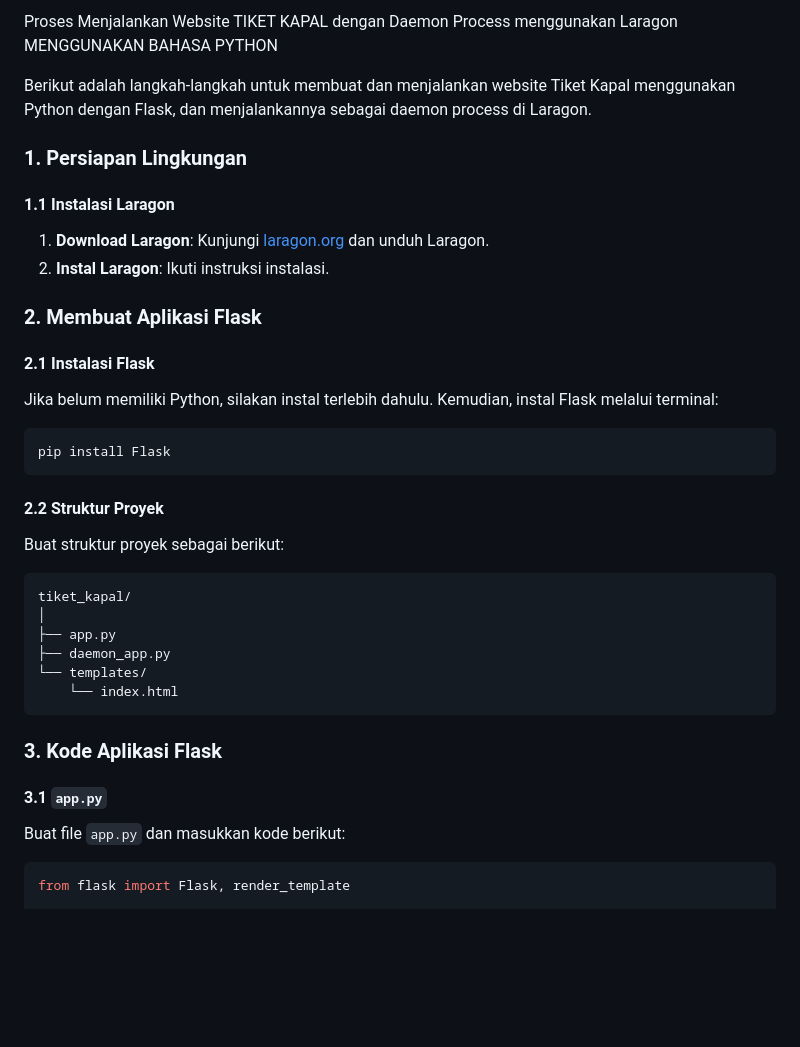
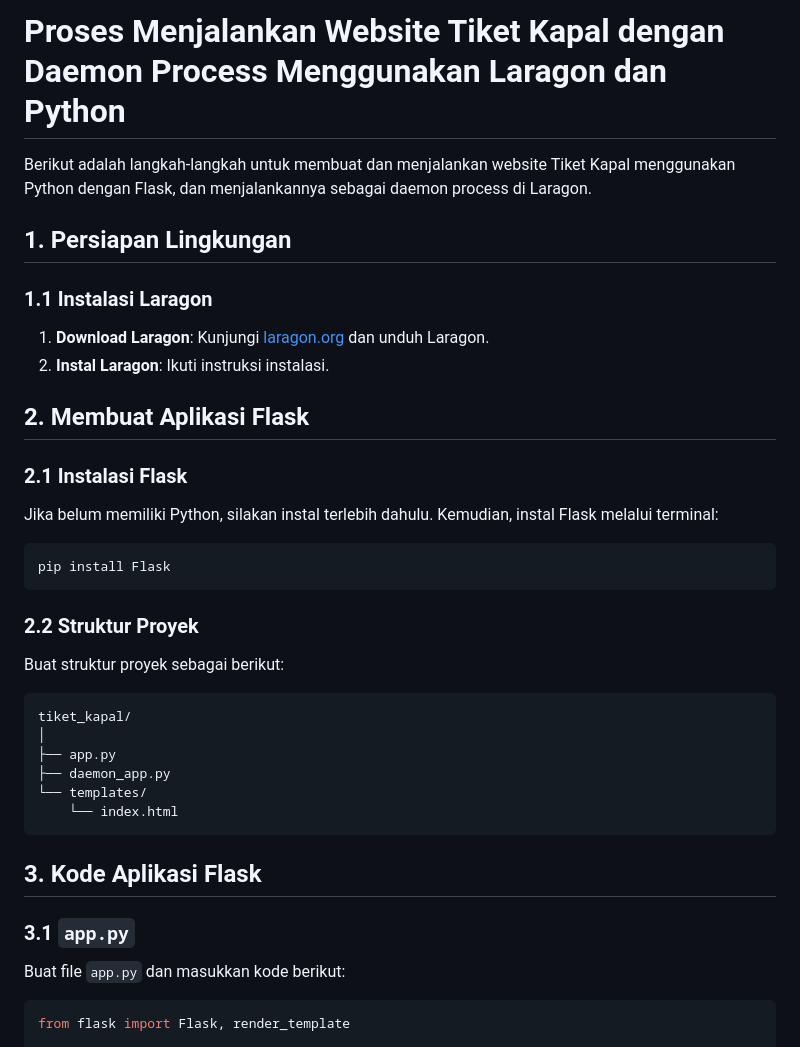
Before and after one commit to IqraJr/ilkom-23-kelompok-os-3, a Markdown page: daemon/F1G123043-DELLA MUSTIFAR.md, the part around the change printed below. GitHub-like rendering; blank space fills up the shorter version.

````diff
--- a/daemon/F1G123043-DELLA MUSTIFAR.md
+++ b/daemon/F1G123043-DELLA MUSTIFAR.md
@@ -1,17 +1,17 @@
-Proses Menjalankan Website TIKET KAPAL dengan Daemon Process menggunakan Laragon MENGGUNAKAN BAHASA PYTHON
+# Proses Menjalankan Website Tiket Kapal dengan Daemon Process Menggunakan Laragon dan Python
 
 Berikut adalah langkah-langkah untuk membuat dan menjalankan website Tiket Kapal menggunakan Python dengan Flask, dan menjalankannya sebagai daemon process di Laragon.
 
-### 1. Persiapan Lingkungan
+## 1. Persiapan Lingkungan
 
-#### 1.1 Instalasi Laragon
+### 1.1 Instalasi Laragon
 
 1. **Download Laragon**: Kunjungi [laragon.org](https://laragon.org) dan unduh Laragon.
 2. **Instal Laragon**: Ikuti instruksi instalasi.
 
-### 2. Membuat Aplikasi Flask
+## 2. Membuat Aplikasi Flask
 
-#### 2.1 Instalasi Flask
+### 2.1 Instalasi Flask
 
 Jika belum memiliki Python, silakan instal terlebih dahulu. Kemudian, instal Flask melalui terminal:
 
@@ -19,7 +19,7 @@ Jika belum memiliki Python, silakan instal terlebih dahulu. Kemudian, instal Fla
 pip install Flask
 ```
 
-#### 2.2 Struktur Proyek
+### 2.2 Struktur Proyek
 
 Buat struktur proyek sebagai berikut:
 
@@ -32,9 +32,9 @@ tiket_kapal/
     └── index.html
 ```
 
-### 3. Kode Aplikasi Flask
+## 3. Kode Aplikasi Flask
 
-#### 3.1 `app.py`
+### 3.1 `app.py`
 
 Buat file `app.py` dan masukkan kode berikut:
 
````
Also changed, not shown: other parts of daemon/F1G123043-DELLA MUSTIFAR.md (+8 -7 lines).
